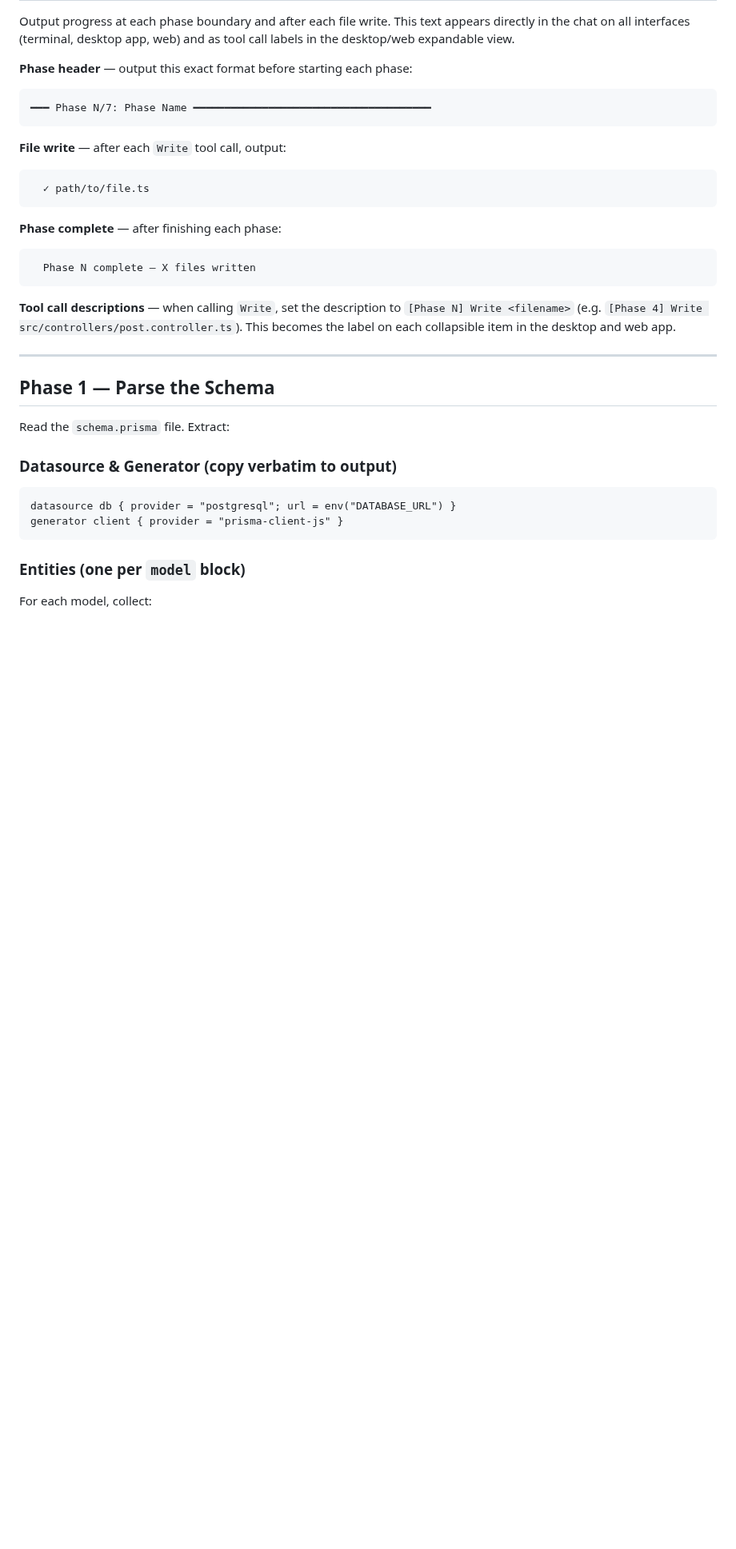
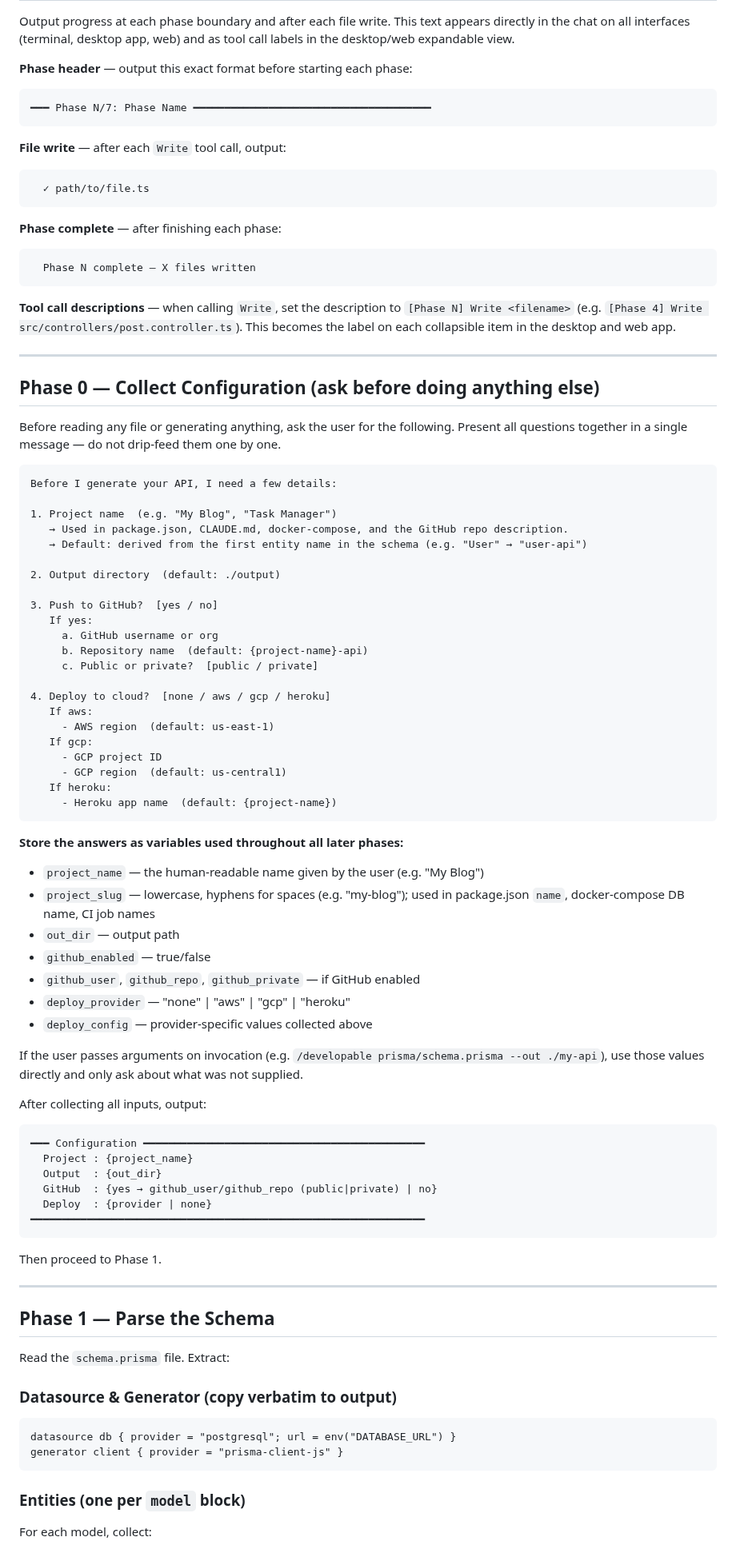
Before and after one commit to DevelopableAI/backend, a Markdown page: .claude/commands/developable.md, the part around one of its changes. Shown at 80% size. Rendered like a GitHub page; blank space fills up the shorter version.

````diff
--- a/.claude/commands/developable.md
+++ b/.claude/commands/developable.md
@@ -28,6 +28,60 @@ Output progress at each phase boundary and after each file write. This text appe
 ```
 
 **Tool call descriptions** — when calling `Write`, set the description to `[Phase N] Write <filename>` (e.g. `[Phase 4] Write src/controllers/post.controller.ts`). This becomes the label on each collapsible item in the desktop and web app.
+
+---
+
+## Phase 0 — Collect Configuration (ask before doing anything else)
+
+Before reading any file or generating anything, ask the user for the following. Present all questions together in a single message — do not drip-feed them one by one.
+
+```
+Before I generate your API, I need a few details:
+
+1. Project name  (e.g. "My Blog", "Task Manager")
+   → Used in package.json, CLAUDE.md, docker-compose, and the GitHub repo description.
+   → Default: derived from the first entity name in the schema (e.g. "User" → "user-api")
+
+2. Output directory  (default: ./output)
+
+3. Push to GitHub?  [yes / no]
+   If yes:
+     a. GitHub username or org
+     b. Repository name  (default: {project-name}-api)
+     c. Public or private?  [public / private]
+
+4. Deploy to cloud?  [none / aws / gcp / heroku]
+   If aws:
+     - AWS region  (default: us-east-1)
+   If gcp:
+     - GCP project ID
+     - GCP region  (default: us-central1)
+   If heroku:
+     - Heroku app name  (default: {project-name})
+```
+
+**Store the answers as variables used throughout all later phases:**
+- `project_name` — the human-readable name given by the user (e.g. "My Blog")
+- `project_slug` — lowercase, hyphens for spaces (e.g. "my-blog"); used in package.json `name`, docker-compose DB name, CI job names
+- `out_dir` — output path
+- `github_enabled` — true/false
+- `github_user`, `github_repo`, `github_private` — if GitHub enabled
+- `deploy_provider` — "none" | "aws" | "gcp" | "heroku"
+- `deploy_config` — provider-specific values collected above
+
+If the user passes arguments on invocation (e.g. `/developable prisma/schema.prisma --out ./my-api`), use those values directly and only ask about what was not supplied.
+
+After collecting all inputs, output:
+```
+━━━ Configuration ━━━━━━━━━━━━━━━━━━━━━━━━━━━━━━━━━━━━━━━━━━━━━
+  Project : {project_name}
+  Output  : {out_dir}
+  GitHub  : {yes → github_user/github_repo (public|private) | no}
+  Deploy  : {provider | none}
+━━━━━━━━━━━━━━━━━━━━━━━━━━━━━━━━━━━━━━━━━━━━━━━━━━━━━━━━━━━━━━━
+```
+
+Then proceed to Phase 1.
 
 ---
 
````
Also changed, not shown: other parts of .claude/commands/developable.md (+46 -12 lines).
